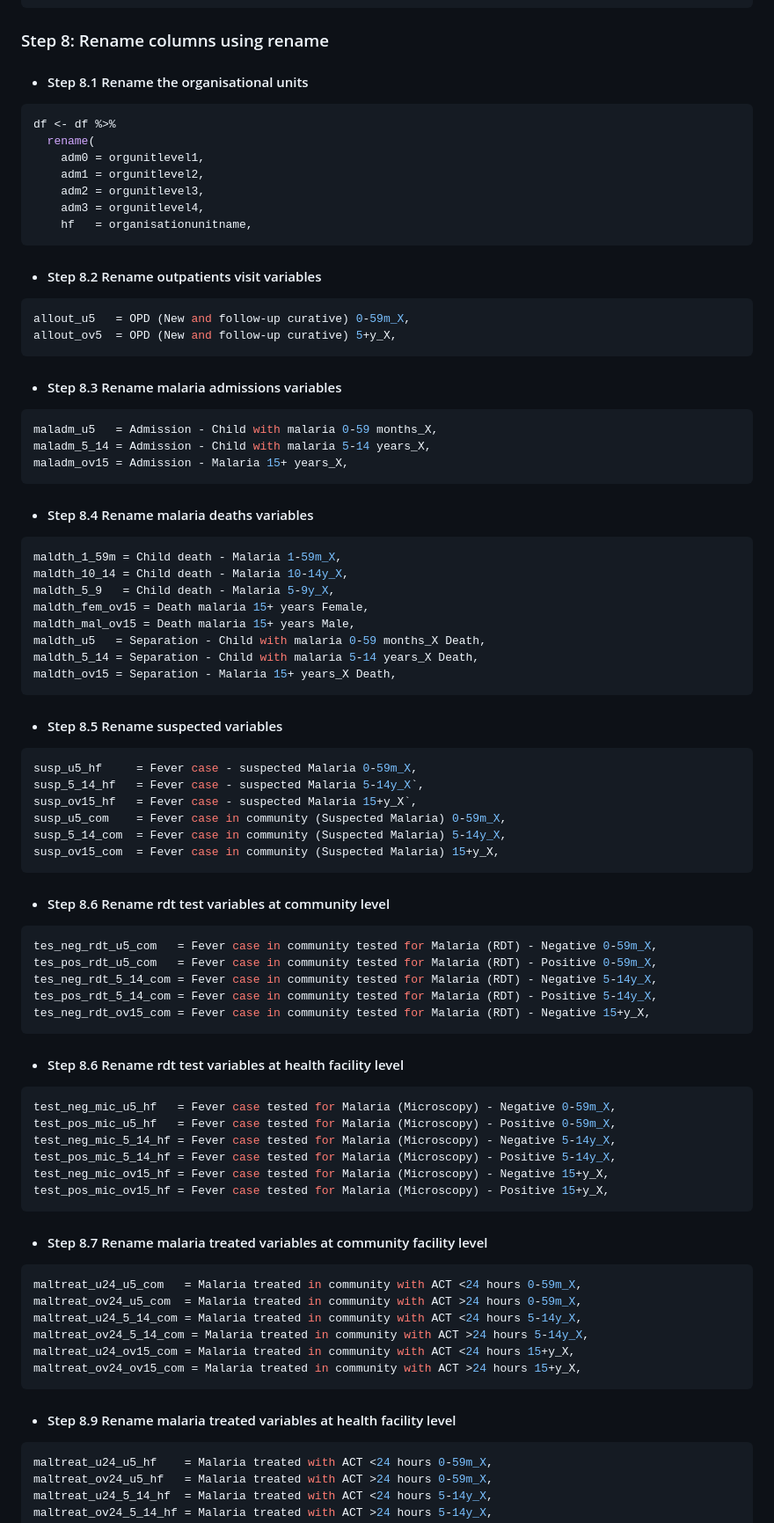
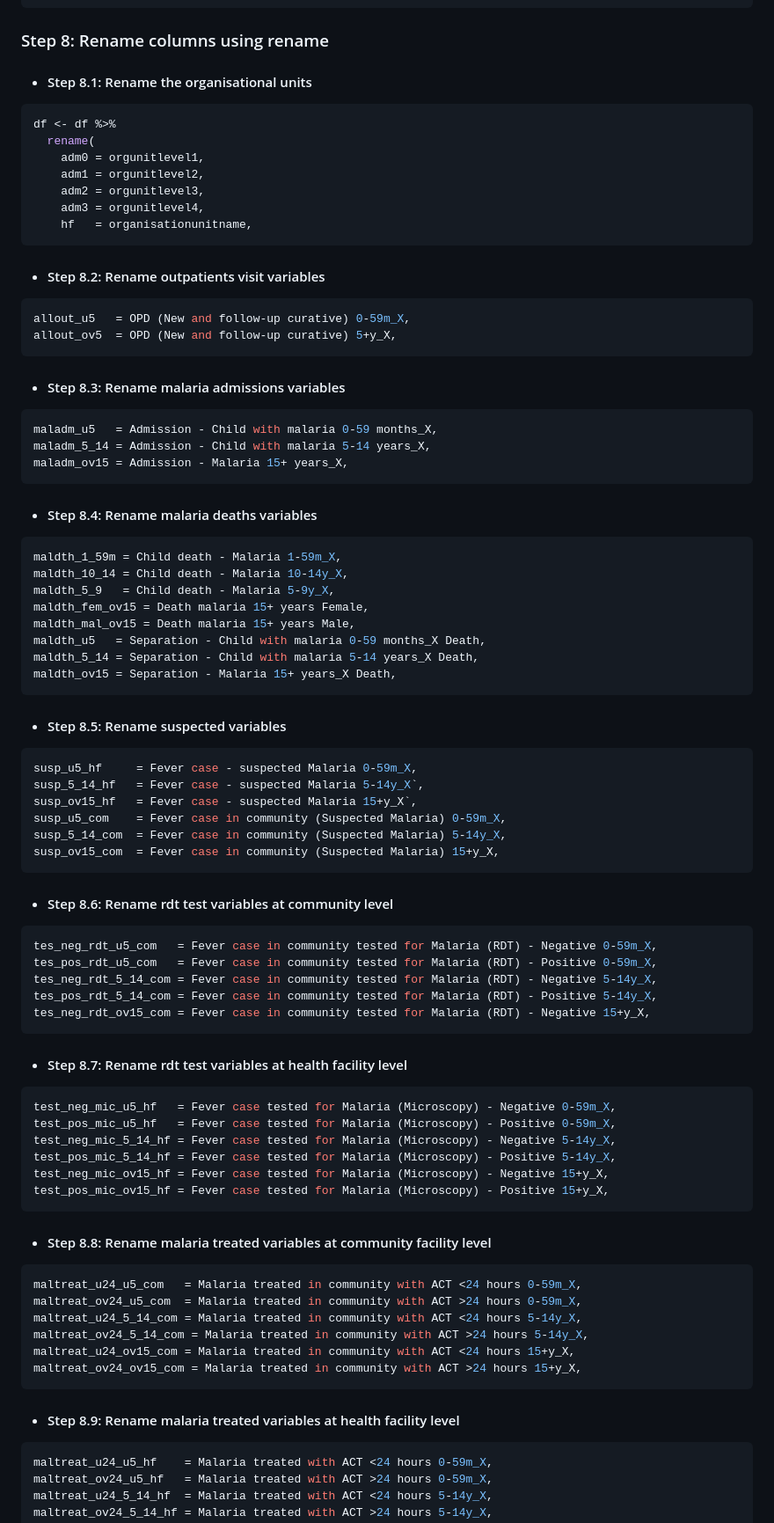
Before and after one commit to mohamedsillahkanu/MrNadi, a Markdown page: README.md, the part around one of its changes. Shown at 88% size. Rendered like a GitHub page.

````diff
--- a/README.md
+++ b/README.md
@@ -33,7 +33,7 @@ df <- bind_rows(data_files)
 print(head(df))
 ```
 ### Step 8: Rename columns using rename
-- #### Step 8.1 Rename the organisational units
+- #### Step 8.1: Rename the organisational units
 ```r
 df <- df %>%
   rename(
@@ -43,18 +43,18 @@ df <- df %>%
     adm3 = orgunitlevel4,
     hf   = organisationunitname,
 ```
-- #### Step 8.2 Rename outpatients visit variables
+- #### Step 8.2: Rename outpatients visit variables
 ```r
 allout_u5   = OPD (New and follow-up curative) 0-59m_X,
 allout_ov5  = OPD (New and follow-up curative) 5+y_X,
 ```
-- #### Step 8.3 Rename malaria admissions variables
+- #### Step 8.3: Rename malaria admissions variables
 ```r
 maladm_u5   = Admission - Child with malaria 0-59 months_X,
 maladm_5_14 = Admission - Child with malaria 5-14 years_X,
 maladm_ov15 = Admission - Malaria 15+ years_X,
 ```
-- #### Step 8.4 Rename malaria deaths variables
+- #### Step 8.4: Rename malaria deaths variables
 ```r
 maldth_1_59m = Child death - Malaria 1-59m_X,
 maldth_10_14 = Child death - Malaria 10-14y_X,
@@ -65,7 +65,7 @@ maldth_u5   = Separation - Child with malaria 0-59 months_X Death,
 maldth_5_14 = Separation - Child with malaria 5-14 years_X Death,
 maldth_ov15 = Separation - Malaria 15+ years_X Death,
 ```
-- #### Step 8.5 Rename suspected variables
+- #### Step 8.5: Rename suspected variables
 ```r
 susp_u5_hf     = Fever case - suspected Malaria 0-59m_X,
 susp_5_14_hf   = Fever case - suspected Malaria 5-14y_X`,
@@ -74,7 +74,7 @@ susp_u5_com    = Fever case in community (Suspected Malaria) 0-59m_X,
 susp_5_14_com  = Fever case in community (Suspected Malaria) 5-14y_X,
 susp_ov15_com  = Fever case in community (Suspected Malaria) 15+y_X,
 ```
-- #### Step 8.6 Rename rdt test variables at community level
+- #### Step 8.6: Rename rdt test variables at community level
 ```r
 tes_neg_rdt_u5_com   = Fever case in community tested for Malaria (RDT) - Negative 0-59m_X,
 tes_pos_rdt_u5_com   = Fever case in community tested for Malaria (RDT) - Positive 0-59m_X,
@@ -82,7 +82,7 @@ tes_neg_rdt_5_14_com = Fever case in community tested for Malaria (RDT) - Negati
 tes_pos_rdt_5_14_com = Fever case in community tested for Malaria (RDT) - Positive 5-14y_X,
 tes_neg_rdt_ov15_com = Fever case in community tested for Malaria (RDT) - Negative 15+y_X,
 ```
-- #### Step 8.6 Rename rdt test variables at health facility level
+- #### Step 8.7: Rename rdt test variables at health facility level
 ```r
 test_neg_mic_u5_hf   = Fever case tested for Malaria (Microscopy) - Negative 0-59m_X,
 test_pos_mic_u5_hf   = Fever case tested for Malaria (Microscopy) - Positive 0-59m_X,
@@ -91,7 +91,7 @@ test_pos_mic_5_14_hf = Fever case tested for Malaria (Microscopy) - Positive 5-1
 test_neg_mic_ov15_hf = Fever case tested for Malaria (Microscopy) - Negative 15+y_X,
 test_pos_mic_ov15_hf = Fever case tested for Malaria (Microscopy) - Positive 15+y_X,
 ```
-- #### Step 8.7 Rename malaria treated variables at community facility level
+- #### Step 8.8: Rename malaria treated variables at community facility level
 ```r
 maltreat_u24_u5_com   = Malaria treated in community with ACT <24 hours 0-59m_X,
 maltreat_ov24_u5_com  = Malaria treated in community with ACT >24 hours 0-59m_X,
@@ -100,7 +100,7 @@ maltreat_ov24_5_14_com = Malaria treated in community with ACT >24 hours 5-14y_X
 maltreat_u24_ov15_com = Malaria treated in community with ACT <24 hours 15+y_X,
 maltreat_ov24_ov15_com = Malaria treated in community with ACT >24 hours 15+y_X,
 ```
-- #### Step 8.9 Rename malaria treated variables at health facility level
+- #### Step 8.9: Rename malaria treated variables at health facility level
 ```r
 maltreat_u24_u5_hf    = Malaria treated with ACT <24 hours 0-59m_X,
 maltreat_ov24_u5_hf   = Malaria treated with ACT >24 hours 0-59m_X,
````
Also changed, not shown: other parts of README.md (+20 -20 lines).
